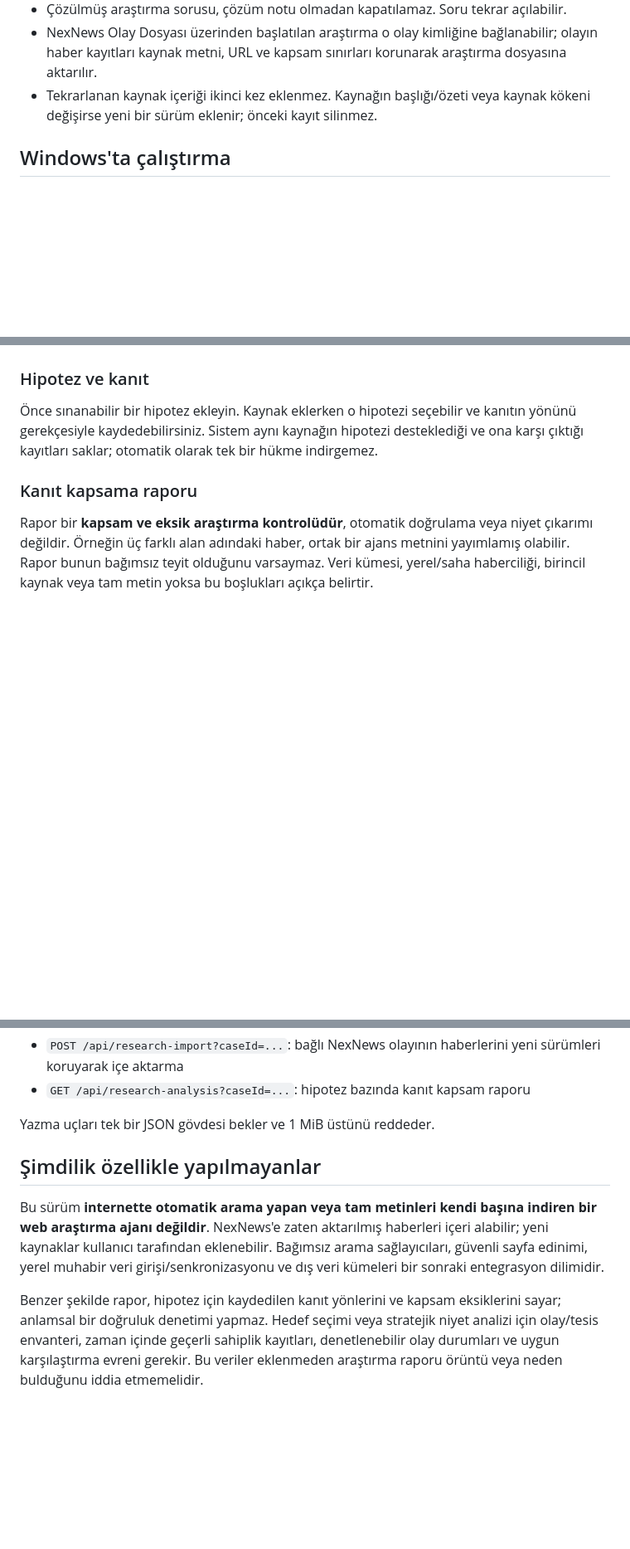
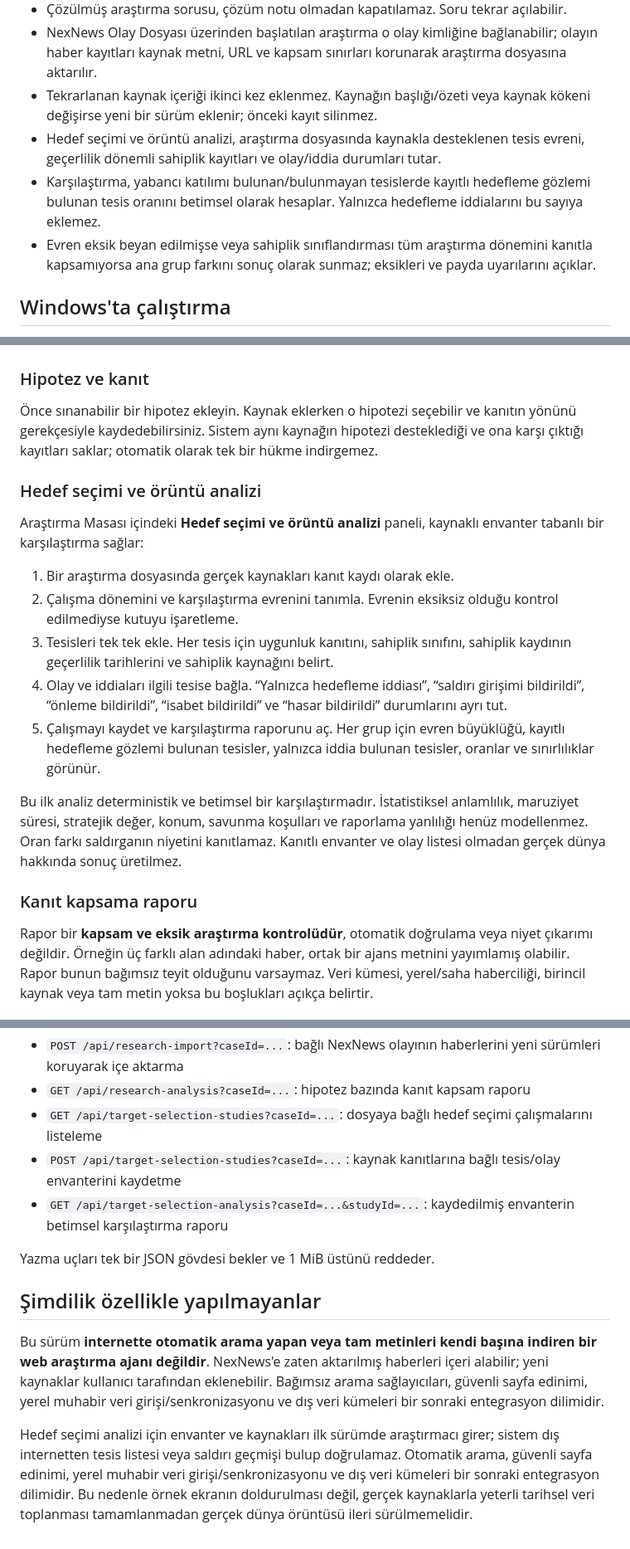
Before and after one commit to Eirahoutmoss/nexnews, a Markdown page: docs/intelligence/RESEARCH-WORKSPACE.md, 3 parts joined by grey strips. Shown at 83% size. Rendered like a GitHub page; blank space fills up the shorter version.

Commit message:
Document target selection research workflow and API

```diff
--- a/docs/intelligence/RESEARCH-WORKSPACE.md
+++ b/docs/intelligence/RESEARCH-WORKSPACE.md
@@ -13,6 +13,9 @@
 - Çözülmüş araştırma sorusu, çözüm notu olmadan kapatılamaz. Soru tekrar açılabilir.
 - NexNews Olay Dosyası üzerinden başlatılan araştırma o olay kimliğine bağlanabilir; olayın haber kayıtları kaynak metni, URL ve kapsam sınırları korunarak araştırma dosyasına aktarılır.
 - Tekrarlanan kaynak içeriği ikinci kez eklenmez. Kaynağın başlığı/özeti veya kaynak kökeni değişirse yeni bir sürüm eklenir; önceki kayıt silinmez.
+- Hedef seçimi ve örüntü analizi, araştırma dosyasında kaynakla desteklenen tesis evreni, geçerlilik dönemli sahiplik kayıtları ve olay/iddia durumları tutar.
+- Karşılaştırma, yabancı katılımı bulunan/bulunmayan tesislerde kayıtlı hedefleme gözlemi bulunan tesis oranını betimsel olarak hesaplar. Yalnızca hedefleme iddialarını bu sayıya eklemez.
+- Evren eksik beyan edilmişse veya sahiplik sınıflandırması tüm araştırma dönemini kanıtla kapsamıyorsa ana grup farkını sonuç olarak sunmaz; eksikleri ve payda uyarılarını açıklar.
 
 ## Windows'ta çalıştırma
 
@@ -45,6 +48,18 @@ Kaynağın gerçekten erişilen metnini veya veri açıklamasını kaydedin. Yal
 
 Önce sınanabilir bir hipotez ekleyin. Kaynak eklerken o hipotezi seçebilir ve kanıtın yönünü gerekçesiyle kaydedebilirsiniz. Sistem aynı kaynağın hipotezi desteklediği ve ona karşı çıktığı kayıtları saklar; otomatik olarak tek bir hükme indirgemez.
 
+### Hedef seçimi ve örüntü analizi
+
+Araştırma Masası içindeki **Hedef seçimi ve örüntü analizi** paneli, kaynaklı envanter tabanlı bir karşılaştırma sağlar:
+
+1. Bir araştırma dosyasında gerçek kaynakları kanıt kaydı olarak ekle.
+2. Çalışma dönemini ve karşılaştırma evrenini tanımla. Evrenin eksiksiz olduğu kontrol edilmediyse kutuyu işaretleme.
+3. Tesisleri tek tek ekle. Her tesis için uygunluk kanıtını, sahiplik sınıfını, sahiplik kaydının geçerlilik tarihlerini ve sahiplik kaynağını belirt.
+4. Olay ve iddiaları ilgili tesise bağla. “Yalnızca hedefleme iddiası”, “saldırı girişimi bildirildi”, “önleme bildirildi”, “isabet bildirildi” ve “hasar bildirildi” durumlarını ayrı tut.
+5. Çalışmayı kaydet ve karşılaştırma raporunu aç. Her grup için evren büyüklüğü, kayıtlı hedefleme gözlemi bulunan tesisler, yalnızca iddia bulunan tesisler, oranlar ve sınırlılıklar görünür.
+
+Bu ilk analiz deterministik ve betimsel bir karşılaştırmadır. İstatistiksel anlamlılık, maruziyet süresi, stratejik değer, konum, savunma koşulları ve raporlama yanlılığı henüz modellenmez. Oran farkı saldırganın niyetini kanıtlamaz. Kanıtlı envanter ve olay listesi olmadan gerçek dünya hakkında sonuç üretilmez.
+
 ### Kanıt kapsama raporu
 
 Rapor bir **kapsam ve eksik araştırma kontrolüdür**, otomatik doğrulama veya niyet çıkarımı değildir. Örneğin üç farklı alan adındaki haber, ortak bir ajans metnini yayımlamış olabilir. Rapor bunun bağımsız teyit olduğunu varsaymaz. Veri kümesi, yerel/saha haberciliği, birincil kaynak veya tam metin yoksa bu boşlukları açıkça belirtir.
@@ -63,6 +78,9 @@ Tüm uçlar aynı yerel Intelligence sürecinde sunulur ve önbelleklenmez.
 - `POST /api/research-hypothesis-status?caseId=...&hypothesisId=...`: hipotezin insan tarafından değerlendirilen durumunu değiştirme
 - `POST /api/research-import?caseId=...`: bağlı NexNews olayının haberlerini yeni sürümleri koruyarak içe aktarma
 - `GET /api/research-analysis?caseId=...`: hipotez bazında kanıt kapsam raporu
+- `GET /api/target-selection-studies?caseId=...`: dosyaya bağlı hedef seçimi çalışmalarını listeleme
+- `POST /api/target-selection-studies?caseId=...`: kaynak kanıtlarına bağlı tesis/olay envanterini kaydetme
+- `GET /api/target-selection-analysis?caseId=...&studyId=...`: kaydedilmiş envanterin betimsel karşılaştırma raporu
 
 Yazma uçları tek bir JSON gövdesi bekler ve 1 MiB üstünü reddeder.
 
@@ -70,4 +88,4 @@ Yazma uçları tek bir JSON gövdesi bekler ve 1 MiB üstünü reddeder.
 
 Bu sürüm **internette otomatik arama yapan veya tam metinleri kendi başına indiren bir web araştırma ajanı değildir**. NexNews'e zaten aktarılmış haberleri içeri alabilir; yeni kaynaklar kullanıcı tarafından eklenebilir. Bağımsız arama sağlayıcıları, güvenli sayfa edinimi, yerel muhabir veri girişi/senkronizasyonu ve dış veri kümeleri bir sonraki entegrasyon dilimidir.
 
-Benzer şekilde rapor, hipotez için kaydedilen kanıt yönlerini ve kapsam eksiklerini sayar; anlamsal bir doğruluk denetimi yapmaz. Hedef seçimi veya stratejik niyet analizi için olay/tesis envanteri, zaman içinde geçerli sahiplik kayıtları, denetlenebilir olay durumları ve uygun karşılaştırma evreni gerekir. Bu veriler eklenmeden araştırma raporu örüntü veya neden bulduğunu iddia etmemelidir.
+Hedef seçimi analizi için envanter ve kaynakları ilk sürümde araştırmacı girer; sistem dış internetten tesis listesi veya saldırı geçmişi bulup doğrulamaz. Otomatik arama, güvenli sayfa edinimi, yerel muhabir veri girişi/senkronizasyonu ve dış veri kümeleri bir sonraki entegrasyon dilimidir. Bu nedenle örnek ekranın doldurulması değil, gerçek kaynaklarla yeterli tarihsel veri toplanması tamamlanmadan gerçek dünya örüntüsü ileri sürülmemelidir.
```
